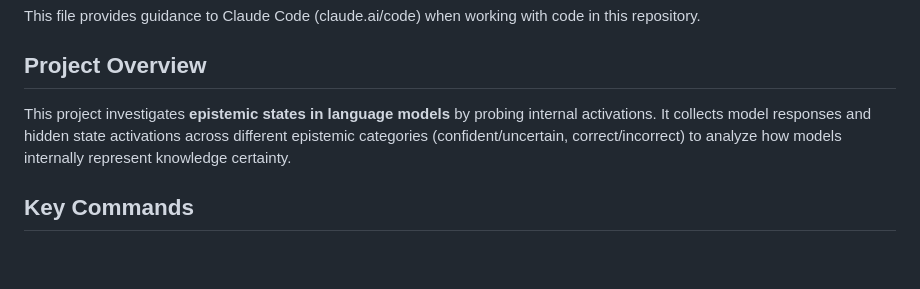
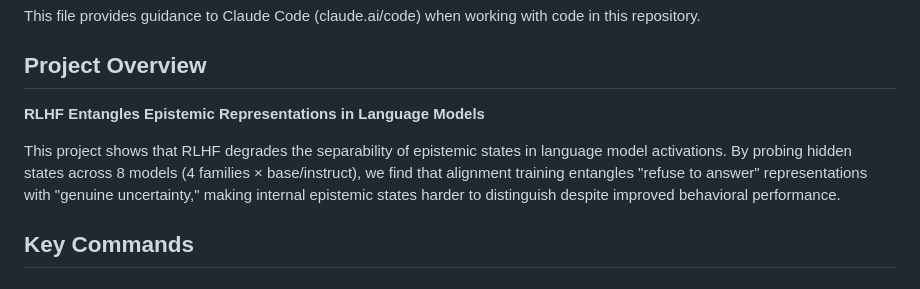
Before and after one commit to mduffster/epistemic_status, a Markdown page: CLAUDE.md, the part around the change. GitHub-like rendering; blank space fills up the shorter version.

```diff
--- a/CLAUDE.md
+++ b/CLAUDE.md
@@ -4,7 +4,9 @@ This file provides guidance to Claude Code (claude.ai/code) when working with co
 
 ## Project Overview
 
-This project investigates **epistemic states in language models** by probing internal activations. It collects model responses and hidden state activations across different epistemic categories (confident/uncertain, correct/incorrect) to analyze how models internally represent knowledge certainty.
+**RLHF Entangles Epistemic Representations in Language Models**
+
+This project shows that RLHF degrades the separability of epistemic states in language model activations. By probing hidden states across 8 models (4 families × base/instruct), we find that alignment training entangles "refuse to answer" representations with "genuine uncertainty," making internal epistemic states harder to distinguish despite improved behavioral performance.
 
 ## Key Commands
 
```
Also changed, not shown: README.md (+21 -19 lines).
